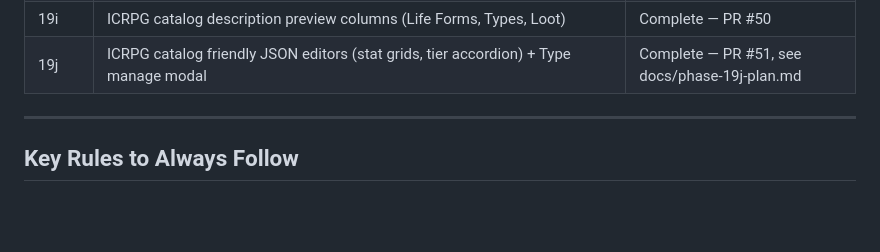
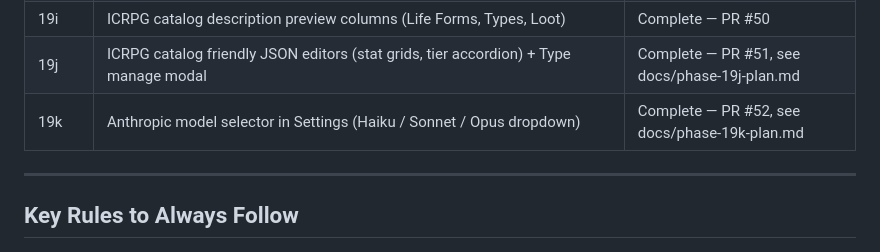
Before and after one commit to soup1977/gm-wiki, a Markdown page: CLAUDE.md, the part around the change. Rendered like a GitHub page; blank space fills up the shorter version.

Commit message:
Add phase-19k plan doc and update CLAUDE.md build phases table
Co-Authored-By: Claude Sonnet 4.6 <noreply@anthropic.com>

```diff
--- a/CLAUDE.md
+++ b/CLAUDE.md
@@ -109,6 +109,7 @@ gm-wiki/
 | 19h | ICRPG catalog edit fix + import-to-homebrew for all entity types | Complete — PR #49 |
 | 19i | ICRPG catalog description preview columns (Life Forms, Types, Loot) | Complete — PR #50 |
 | 19j | ICRPG catalog friendly JSON editors (stat grids, tier accordion) + Type manage modal | Complete — PR #51, see docs/phase-19j-plan.md |
+| 19k | Anthropic model selector in Settings (Haiku / Sonnet / Opus dropdown) | Complete — PR #52, see docs/phase-19k-plan.md |
 
 ---
 
```
Also changed, not shown: docs/phase-19k-plan.md (added, +49 -0 lines).
